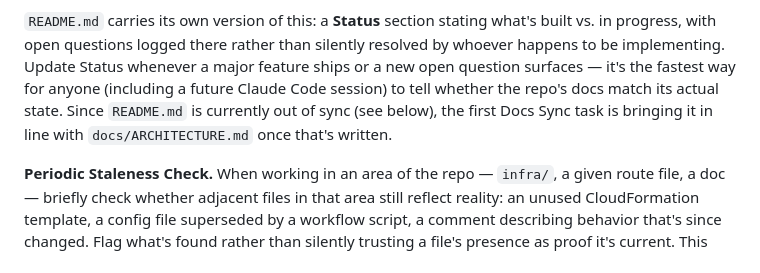
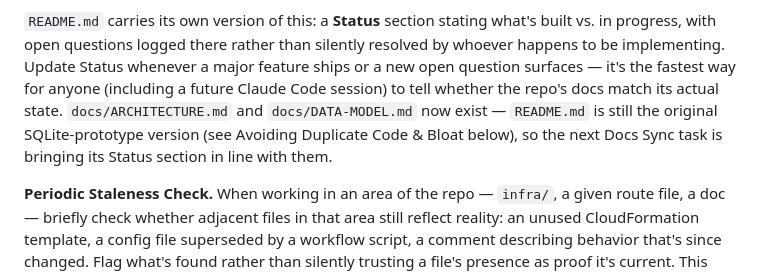
Before and after one commit to smellycat-io/purposeinvestornetwork, a Markdown page: .claude/CLAUDE.md, the part around the change. Rendered like a GitHub page.

Commit message:
Move CLAUDE.md back to .claude/ so it auto-loads
The 'Docs' commit relocated it to docs/CLAUDE.md alongside
ARCHITECTURE.md and DATA-MODEL.md, but Claude Code only reads
project instructions automatically from .claude/CLAUDE.md — moving
it broke the auto-load this file's own opening line describes, and
.claude/ holds live tool config (settings.json), not project docs.
docs/ stays reserved for ARCHITECTURE.md and DATA-MODEL.md per the
Folder Structure section.

Also updated a stale Docs Sync note that still said ARCHITECTURE.md
was 'once written' — it now exists, so the next actionable Docs Sync
task is bringing README.md's Status section in line with it.

Co-Authored-By: Claude Sonnet 5 <noreply@anthropic.com>

```diff
--- a/docs/CLAUDE.md
+++ b/.claude/CLAUDE.md
@@ -137,9 +137,10 @@ implementation details, and shouldn't be invented silently.
 vs. in progress, with open questions logged there rather than silently resolved by
 whoever happens to be implementing. Update Status whenever a major feature ships or a
 new open question surfaces — it's the fastest way for anyone (including a future Claude
-Code session) to tell whether the repo's docs match its actual state. Since
-`README.md` is currently out of sync (see below), the first Docs Sync task is bringing
-it in line with `docs/ARCHITECTURE.md` once that's written.
+Code session) to tell whether the repo's docs match its actual state. `docs/ARCHITECTURE.md`
+and `docs/DATA-MODEL.md` now exist — `README.md` is still the original SQLite-prototype
+version (see Avoiding Duplicate Code & Bloat below), so the next Docs Sync task is
+bringing its Status section in line with them.
 
 **Periodic Staleness Check.** When working in an area of the repo — `infra/`, a given
 route file, a doc — briefly check whether adjacent files in that area still reflect
```
